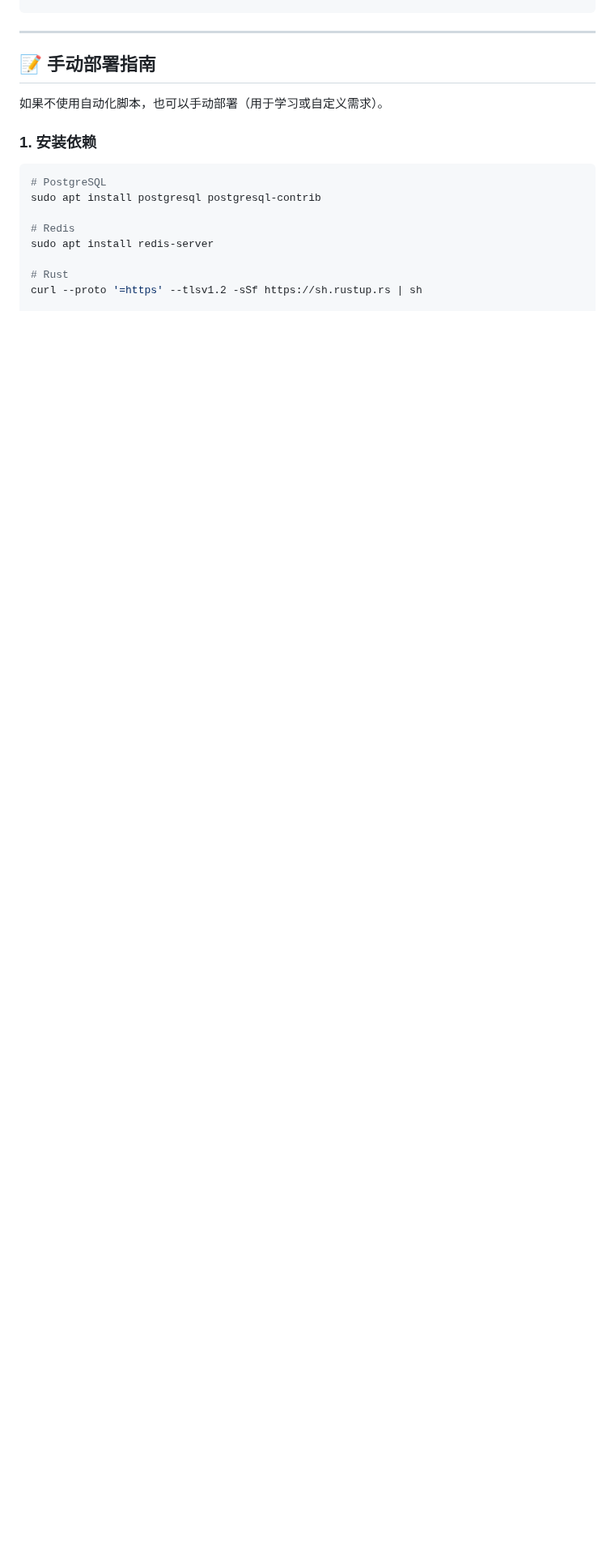
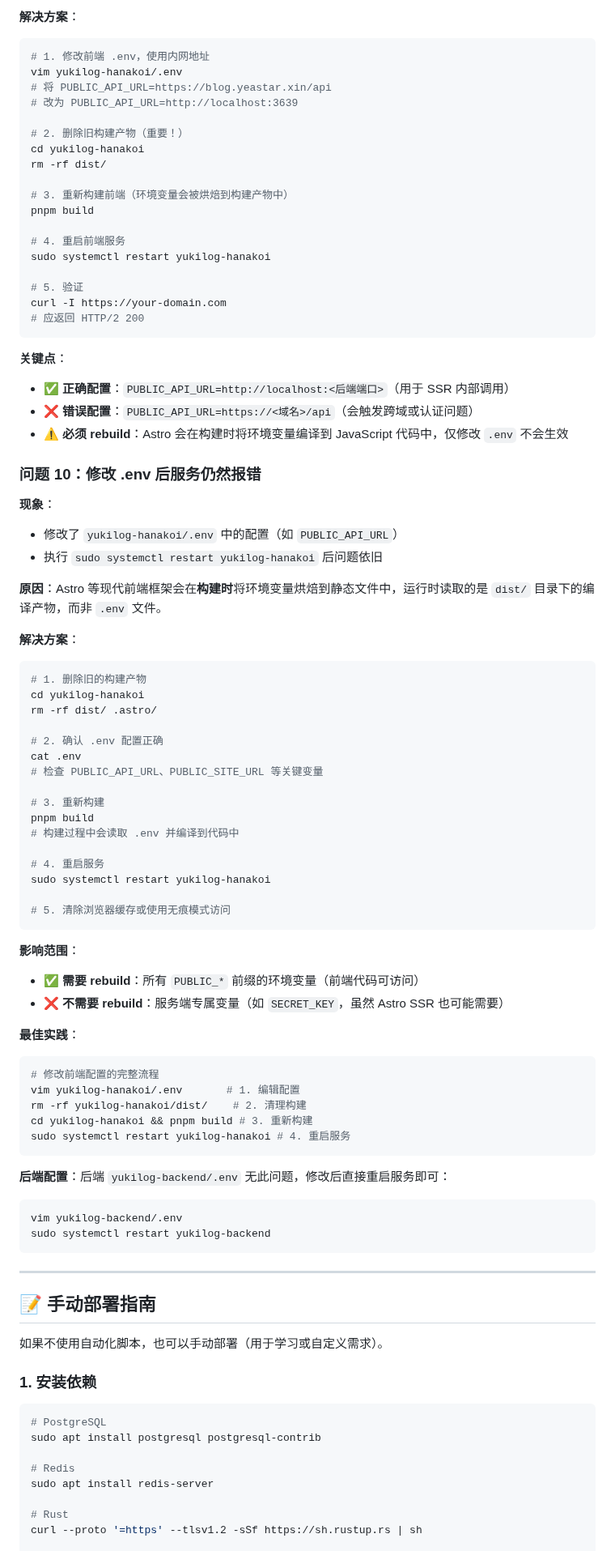
Before and after one commit to Threepan/YukiLog, a Markdown page: docs/deploy.md, the part around one of its changes. Shown at 81% size. Rendered like a GitHub page; blank space fills up the shorter version.

````diff
--- a/docs/deploy.md
+++ b/docs/deploy.md
@@ -538,3 +614,77 @@ cat yukilog-backend/.env | grep DATABASE_URL
+**解决方案**：
+```bash
+# 1. 修改前端 .env，使用内网地址
+vim yukilog-hanakoi/.env
+# 将 PUBLIC_API_URL=https://blog.yeastar.xin/api
+# 改为 PUBLIC_API_URL=http://localhost:3639
+
+# 2. 删除旧构建产物（重要！）
+cd yukilog-hanakoi
+rm -rf dist/
+
+# 3. 重新构建前端（环境变量会被烘焙到构建产物中）
+pnpm build
+
+# 4. 重启前端服务
+sudo systemctl restart yukilog-hanakoi
+
+# 5. 验证
+curl -I https://your-domain.com
+# 应返回 HTTP/2 200
+```
+
+**关键点**：
+- ✅ **正确配置**：`PUBLIC_API_URL=http://localhost:<后端端口>`（用于 SSR 内部调用）
+- ❌ **错误配置**：`PUBLIC_API_URL=https://<域名>/api`（会触发跨域或认证问题）
+- ⚠️ **必须 rebuild**：Astro 会在构建时将环境变量编译到 JavaScript 代码中，仅修改 `.env` 不会生效
+
+### 问题 10：修改 .env 后服务仍然报错
+
+**现象**：
+- 修改了 `yukilog-hanakoi/.env` 中的配置（如 `PUBLIC_API_URL`）
+- 执行 `sudo systemctl restart yukilog-hanakoi` 后问题依旧
+
+**原因**：Astro 等现代前端框架会在**构建时**将环境变量烘焙到静态文件中，运行时读取的是 `dist/` 目录下的编译产物，而非 `.env` 文件。
+
+**解决方案**：
+```bash
+# 1. 删除旧的构建产物
+cd yukilog-hanakoi
+rm -rf dist/ .astro/
+
+# 2. 确认 .env 配置正确
+cat .env
+# 检查 PUBLIC_API_URL、PUBLIC_SITE_URL 等关键变量
+
+# 3. 重新构建
+pnpm build
+# 构建过程中会读取 .env 并编译到代码中
+
+# 4. 重启服务
+sudo systemctl restart yukilog-hanakoi
+
+# 5. 清除浏览器缓存或使用无痕模式访问
+```
+
+**影响范围**：
+- ✅ **需要 rebuild**：所有 `PUBLIC_*` 前缀的环境变量（前端代码可访问）
+- ❌ **不需要 rebuild**：服务端专属变量（如 `SECRET_KEY`，虽然 Astro SSR 也可能需要）
+
+**最佳实践**：
+```bash
+# 修改前端配置的完整流程
+vim yukilog-hanakoi/.env       # 1. 编辑配置
+rm -rf yukilog-hanakoi/dist/    # 2. 清理构建
+cd yukilog-hanakoi && pnpm build # 3. 重新构建
+sudo systemctl restart yukilog-hanakoi # 4. 重启服务
+```
+
+**后端配置**：后端 `yukilog-backend/.env` 无此问题，修改后直接重启服务即可：
+```bash
+vim yukilog-backend/.env
+sudo systemctl restart yukilog-backend
+```
+
 ---
 
 ## 📝 手动部署指南
````
Also changed, not shown: other parts of docs/deploy.md (+76 -0 lines).
